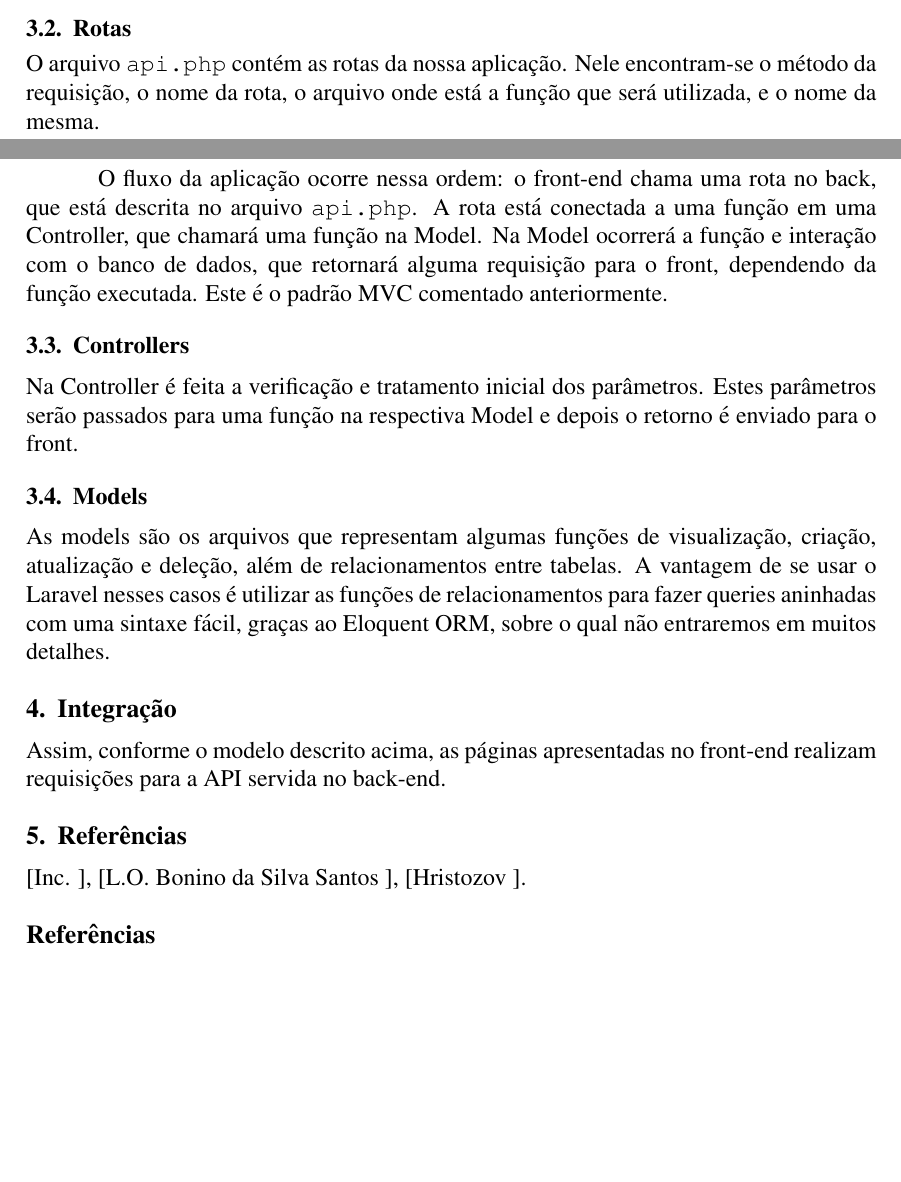
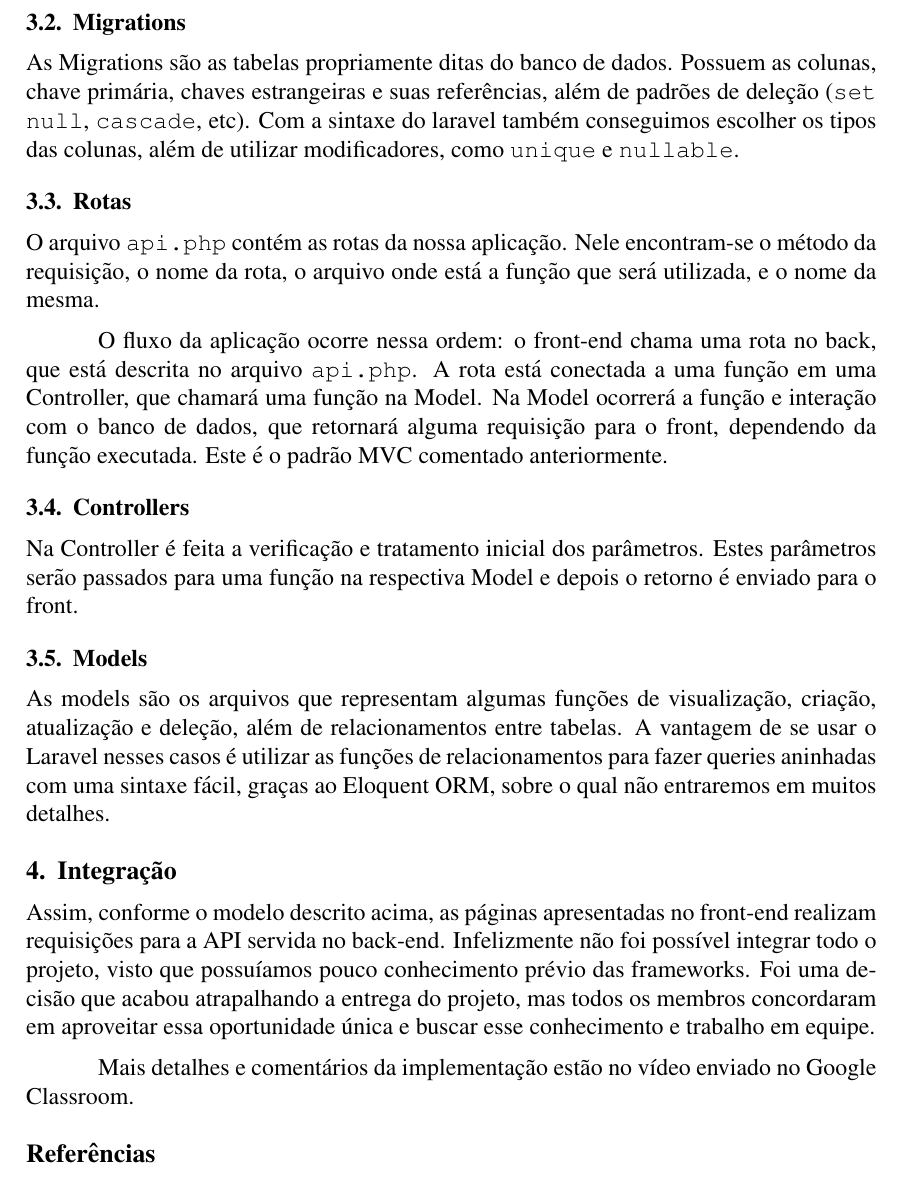
Before and after one commit to gabrielott/bd-final, a LaTeX paper (relatorio/relatorio.tex): two parts of pages 2 and 3 of 3 before the commit and part of page 3 of 3 after it, the two joined at a grey line, cut at the place of the change, the shorter picture padded with empty space. Compiled offline with pdfLaTeX.

Commit message:
relatorio2

```diff
--- a/relatorio/relatorio.tex
+++ b/relatorio/relatorio.tex
@@ -134,6 +138,17 @@ para seguir o padrão que adotamos no banco de dados
 e adicionar o novo formulário com seus módulos,
 questões e respostas padronizadas referentes.
 
+\subsection{Migrations}
+
+As Migrations são as tabelas propriamente ditas
+do banco de dados. Possuem as colunas, chave primária,
+chaves estrangeiras e suas referências,
+além de padrões de deleção (\texttt{set null},
+\texttt{cascade}, etc).
+Com a sintaxe do laravel também conseguimos
+escolher os tipos das colunas, além de utilizar
+modificadores, como \texttt{unique} e \texttt{nullable}.
+
 \subsection{Rotas}
 
 O arquivo \texttt{api.php} contém as rotas da nossa aplicação.
@@ -176,12 +191,16 @@ sobre o qual não entraremos em muitos detalhes.
 Assim, conforme o modelo descrito acima, as páginas
 apresentadas no front-end realizam requisições para a API
 servida no back-end.
+Infelizmente não foi possível integrar todo o projeto,
+visto que possuíamos pouco conhecimento
+prévio das frameworks. Foi uma decisão que acabou
+atrapalhando a entrega do projeto,
+mas todos os membros concordaram
+em aproveitar essa oportunidade única
+e buscar esse conhecimento e trabalho em equipe.
 
-
-
-\section{Referências}
-
-\cite{1}, \cite{2}, \cite{3}.
+Mais detalhes e comentários da implementação
+estão no vídeo enviado no Google Classroom.
 
 \bibliographystyle{sbc}
 \bibliography{sbc-template}
```
Also changed, not shown: relatorio/relatorio.pdf, relatorio/relatorio.tex (8 more changed lines), 3 other files.
